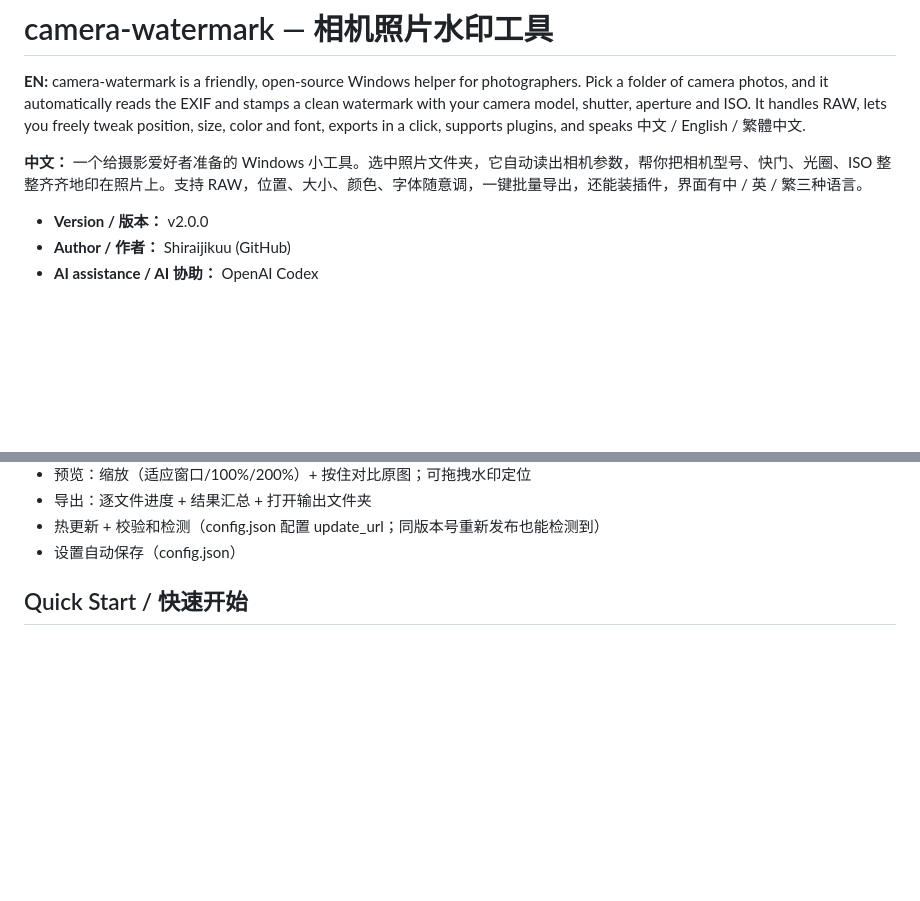
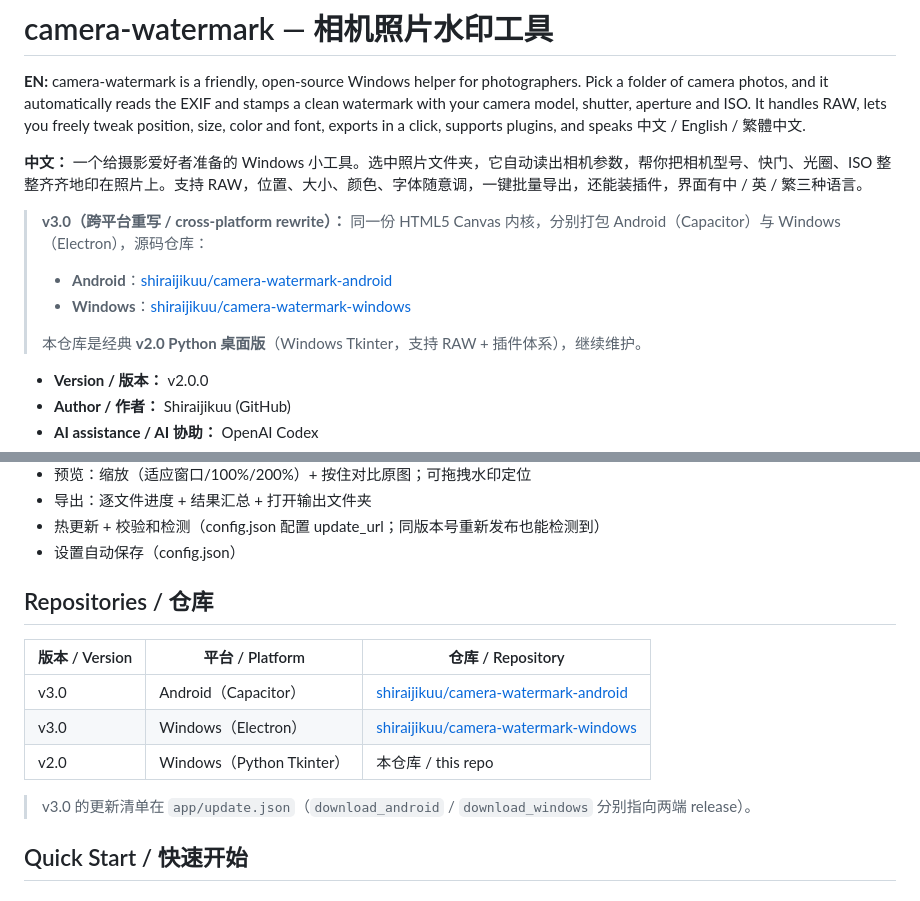
Before and after one commit to shiraijikuu/camera-watermark, a Markdown page: README.md, 2 parts joined by grey strips. Drawn GitHub-style; blank space fills up the shorter version.

Commit message:
docs: link v3.0 Android/Windows sub-repos in intro + add Repositories table

```diff
--- a/README.md
+++ b/README.md
@@ -3,6 +3,12 @@
 **EN:** camera-watermark is a friendly, open-source Windows helper for photographers. Pick a folder of camera photos, and it automatically reads the EXIF and stamps a clean watermark with your camera model, shutter, aperture and ISO. It handles RAW, lets you freely tweak position, size, color and font, exports in a click, supports plugins, and speaks 中文 / English / 繁體中文.
 
 **中文：** 一个给摄影爱好者准备的 Windows 小工具。选中照片文件夹，它自动读出相机参数，帮你把相机型号、快门、光圈、ISO 整整齐齐地印在照片上。支持 RAW，位置、大小、颜色、字体随意调，一键批量导出，还能装插件，界面有中 / 英 / 繁三种语言。
+
+> **v3.0（跨平台重写 / cross-platform rewrite）：** 同一份 HTML5 Canvas 内核，分别打包 Android（Capacitor）与 Windows（Electron），源码仓库：
+> - **Android**：[shiraijikuu/camera-watermark-android](https://github.com/shiraijikuu/camera-watermark-android)
+> - **Windows**：[shiraijikuu/camera-watermark-windows](https://github.com/shiraijikuu/camera-watermark-windows)
+>
+> 本仓库是经典 **v2.0 Python 桌面版**（Windows Tkinter，支持 RAW + 插件体系），继续维护。
 
 - **Version / 版本：** v2.0.0
 - **Author / 作者：** Shiraijikuu (GitHub)
@@ -50,6 +56,16 @@
 - 导出：逐文件进度 + 结果汇总 + 打开输出文件夹
 - 热更新 + 校验和检测（config.json 配置 update_url；同版本号重新发布也能检测到）
 - 设置自动保存（config.json）
+
+## Repositories / 仓库
+
+| 版本 / Version | 平台 / Platform | 仓库 / Repository |
+|---|---|---|
+| v3.0 | Android（Capacitor） | [shiraijikuu/camera-watermark-android](https://github.com/shiraijikuu/camera-watermark-android) |
+| v3.0 | Windows（Electron） | [shiraijikuu/camera-watermark-windows](https://github.com/shiraijikuu/camera-watermark-windows) |
+| v2.0 | Windows（Python Tkinter） | 本仓库 / this repo |
+
+> v3.0 的更新清单在 `app/update.json`（`download_android` / `download_windows` 分别指向两端 release）。
 
 ## Quick Start / 快速开始
 
```
